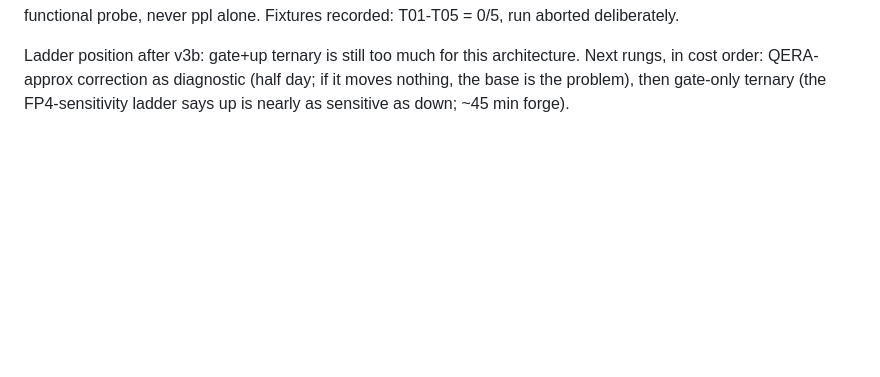
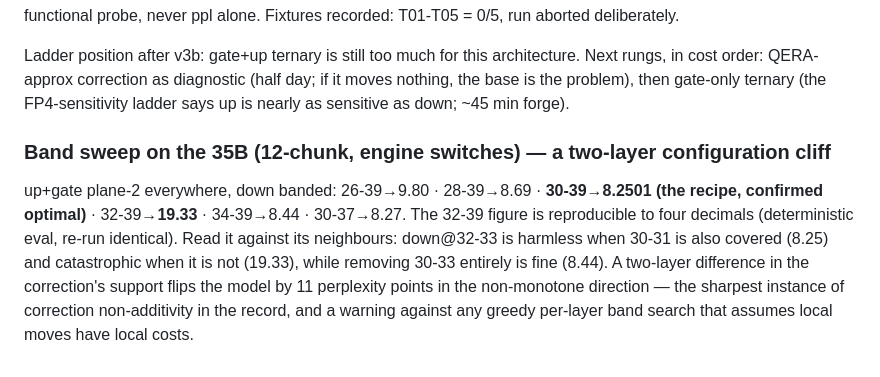
Before and after one commit to Anjielon/fucina, a Markdown page: docs/RESULTS.md, the part around the change. Drawn GitHub-style; blank space fills up the shorter version.

Commit message:
results: 35B band sweep — 30-39 confirmed optimal; reproducible two-layer configuration cliff (32-39 = 19.33)

```diff
--- a/docs/RESULTS.md
+++ b/docs/RESULTS.md
@@ -1212,3 +1212,16 @@ architecture. Next rungs, in cost order: QERA-approx correction as
 diagnostic (half day; if it moves nothing, the base is the problem), then
 gate-only ternary (the FP4-sensitivity ladder says up is nearly as
 sensitive as down; ~45 min forge).
+
+### Band sweep on the 35B (12-chunk, engine switches) — a two-layer configuration cliff
+
+up+gate plane-2 everywhere, down banded: 26-39→9.80 · 28-39→8.69 ·
+**30-39→8.2501 (the recipe, confirmed optimal)** · 32-39→**19.33** ·
+34-39→8.44 · 30-37→8.27. The 32-39 figure is reproducible to four decimals
+(deterministic eval, re-run identical). Read it against its neighbours:
+down@32-33 is harmless when 30-31 is also covered (8.25) and catastrophic
+when it is not (19.33), while removing 30-33 entirely is fine (8.44). A
+two-layer difference in the correction's support flips the model by 11
+perplexity points in the non-monotone direction — the sharpest instance of
+correction non-additivity in the record, and a warning against any greedy
+per-layer band search that assumes local moves have local costs.
```
